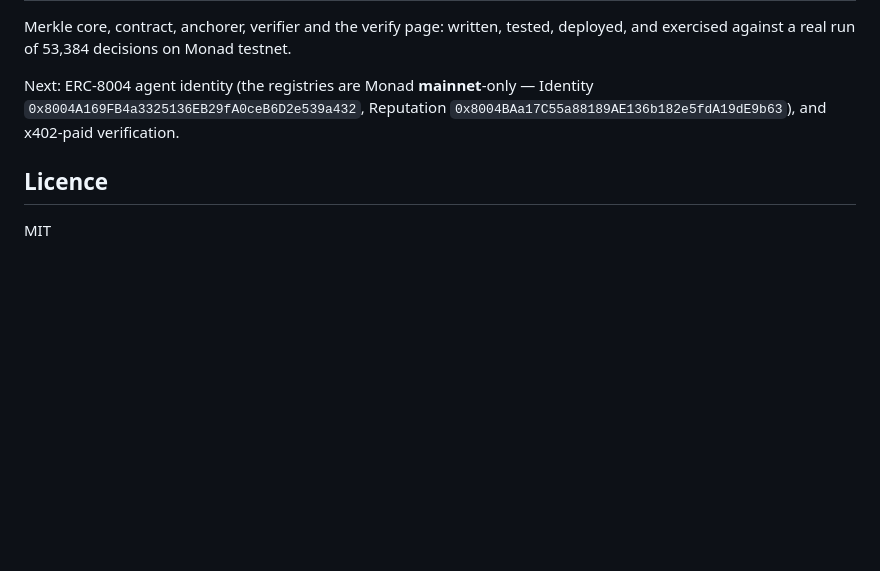
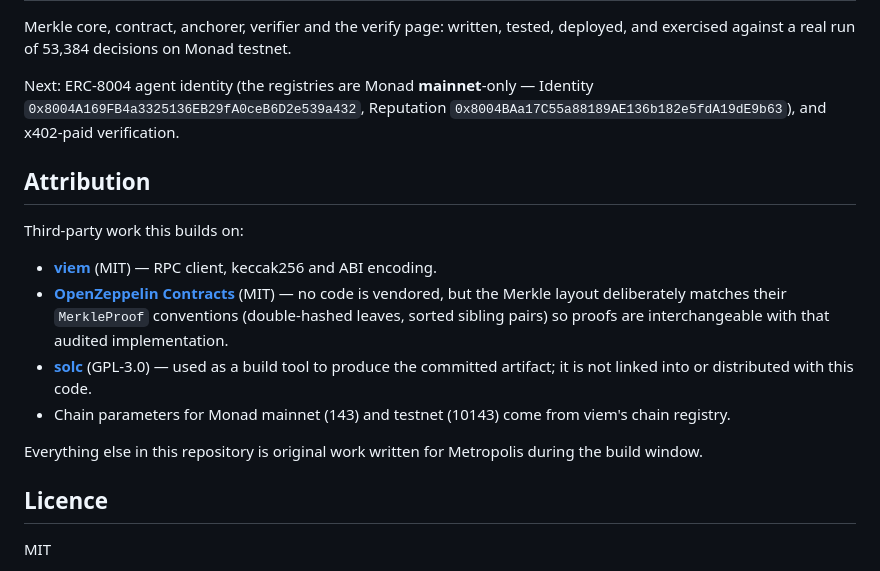
Before and after one commit to SergoVashakmadze/decision-passport, a Markdown page: README.md, the part around the change. Drawn GitHub-style; blank space fills up the shorter version.

Commit message:
docs: attribution for external code
Metropolis requires attribution for external code alongside the licence and
setup instructions. No OpenZeppelin code is vendored -- the Merkle layout
matches their MerkleProof conventions so proofs are interchangeable with that
audited implementation, which is worth stating explicitly either way.

Co-Authored-By: Claude Opus 5 (1M context) <noreply@anthropic.com>

```diff
--- a/README.md
+++ b/README.md
@@ -138,6 +138,21 @@ Next: ERC-8004 agent identity (the registries are Monad **mainnet**-only — Ide
 `0x8004A169FB4a3325136EB29fA0ceB6D2e539a432`, Reputation `0x8004BAa17C55a88189AE136b182e5fdA19dE9b63`),
 and x402-paid verification.
 
+## Attribution
+
+Third-party work this builds on:
+
+- **[viem](https://github.com/wevm/viem)** (MIT) — RPC client, keccak256 and ABI encoding.
+- **[OpenZeppelin Contracts](https://github.com/OpenZeppelin/openzeppelin-contracts)** (MIT) — no
+  code is vendored, but the Merkle layout deliberately matches their `MerkleProof` conventions
+  (double-hashed leaves, sorted sibling pairs) so proofs are interchangeable with that audited
+  implementation.
+- **[solc](https://github.com/ethereum/solidity)** (GPL-3.0) — used as a build tool to produce the
+  committed artifact; it is not linked into or distributed with this code.
+- Chain parameters for Monad mainnet (143) and testnet (10143) come from viem's chain registry.
+
+Everything else in this repository is original work written for Metropolis during the build window.
+
 ## Licence
 
 MIT
```
